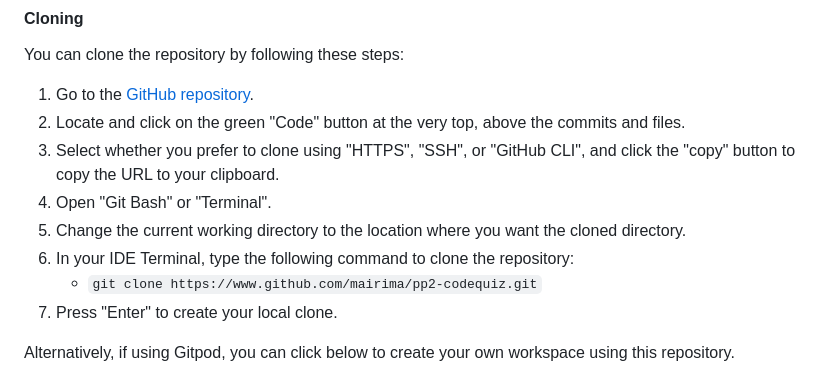
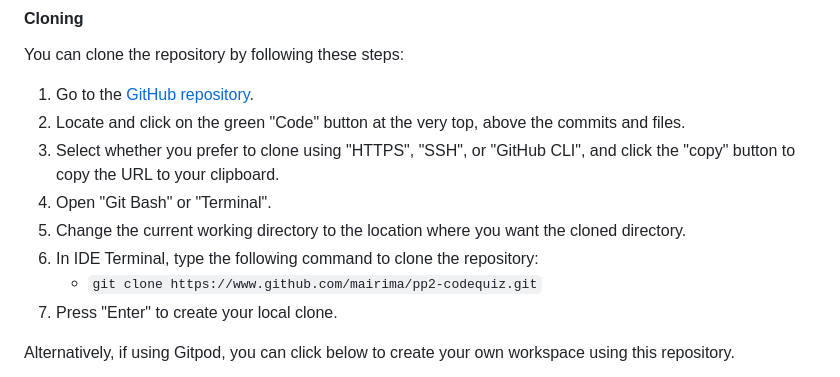
Before and after one commit to mairima/pp2-codequiz, a Markdown page: README.md, the part around the change printed below. GitHub-like rendering.

```diff
--- a/README.md
+++ b/README.md
@@ -214,7 +214,7 @@ You can clone the repository by following these steps:
 3. Select whether you prefer to clone using "HTTPS", "SSH", or "GitHub CLI", and click the "copy" button to copy the URL to your clipboard.
 4. Open "Git Bash" or "Terminal".
 5. Change the current working directory to the location where you want the cloned directory.
-6. In your IDE Terminal, type the following command to clone the repository:
+6. In IDE Terminal, type the following command to clone the repository:
 	- `git clone https://www.github.com/mairima/pp2-codequiz.git`
 7. Press "Enter" to create your local clone.
 
```
Also changed, not shown: other parts of README.md (+1 -1 lines).
